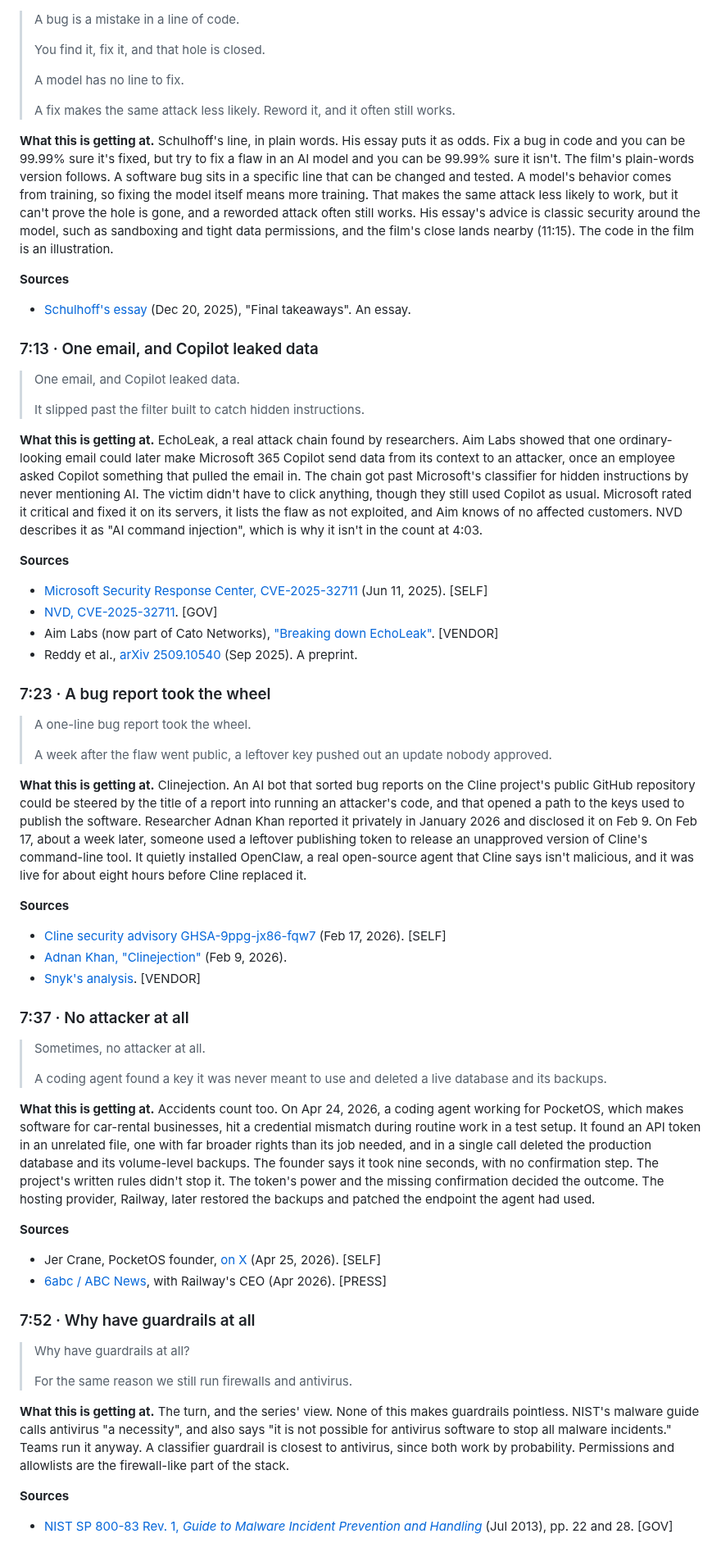
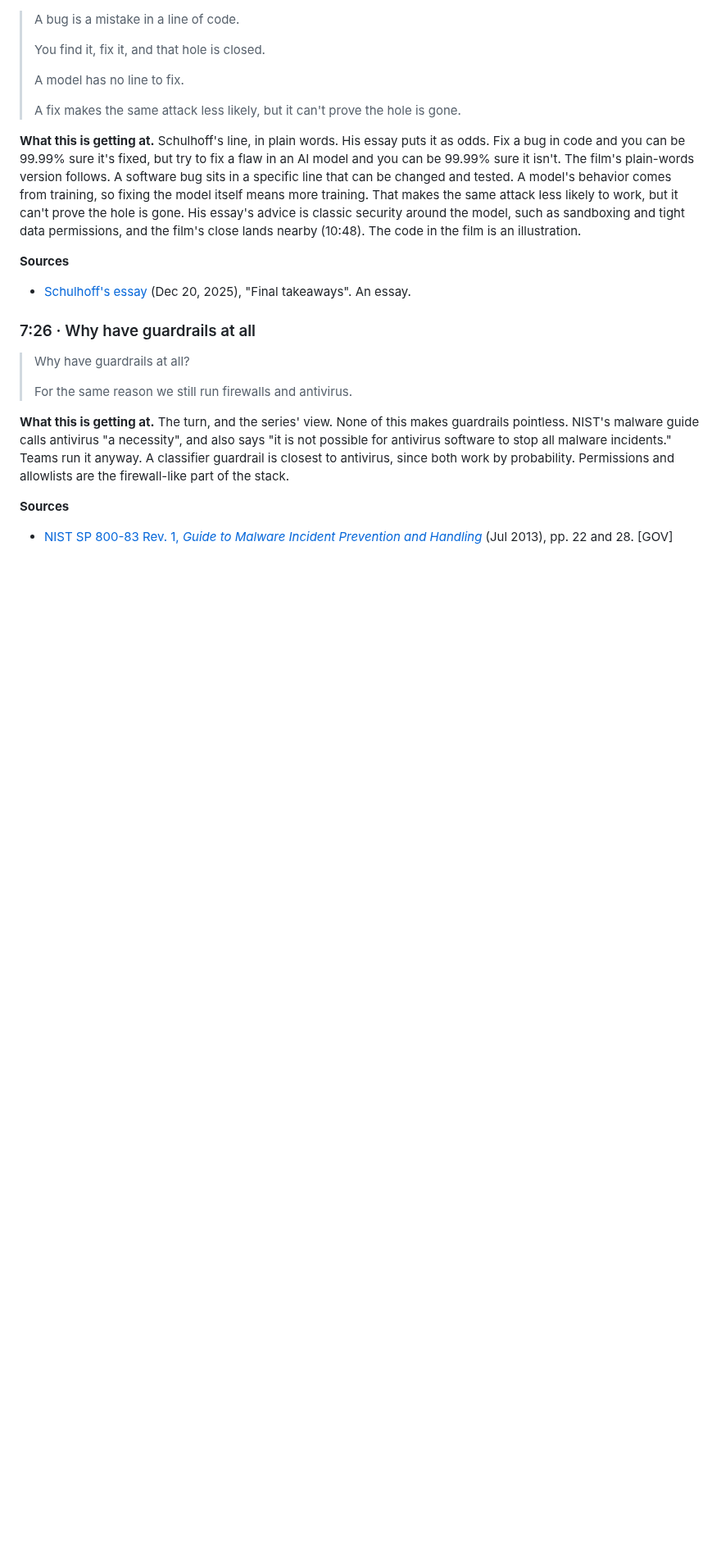
Before and after one commit to kriskimmerle/night-watch, a Markdown page: 04-hold-the-line/README.md, the part around one of its changes. Shown at 82% size. Rendered like a GitHub page; blank space fills up the shorter version.

```diff
--- a/04-hold-the-line/README.md
+++ b/04-hold-the-line/README.md
@@ -422,53 +430,14 @@ A bridge to the people, and the research, that show it. The two goals are the fi
 >
 > A model has no line to fix.
 >
-> A fix makes the same attack less likely. Reword it, and it often still works.
+> A fix makes the same attack less likely, but it can't prove the hole is gone.
 
-**What this is getting at.** Schulhoff's line, in plain words. His essay puts it as odds. Fix a bug in code and you can be 99.99% sure it's fixed, but try to fix a flaw in an AI model and you can be 99.99% sure it isn't. The film's plain-words version follows. A software bug sits in a specific line that can be changed and tested. A model's behavior comes from training, so fixing the model itself means more training. That makes the same attack less likely to work, but it can't prove the hole is gone, and a reworded attack often still works. His essay's advice is classic security around the model, such as sandboxing and tight data permissions, and the film's close lands nearby (11:15). The code in the film is an illustration.
+**What this is getting at.** Schulhoff's line, in plain words. His essay puts it as odds. Fix a bug in code and you can be 99.99% sure it's fixed, but try to fix a flaw in an AI model and you can be 99.99% sure it isn't. The film's plain-words version follows. A software bug sits in a specific line that can be changed and tested. A model's behavior comes from training, so fixing the model itself means more training. That makes the same attack less likely to work, but it can't prove the hole is gone. His essay's advice is classic security around the model, such as sandboxing and tight data permissions, and the film's close lands nearby (10:48). The code in the film is an illustration.
 
 **Sources**
 - [Schulhoff's essay](https://sanderschulhoff.substack.com/p/the-ai-security-industry-is-bullshit) (Dec 20, 2025), "Final takeaways". An essay.
 
-### 7:13 · One email, and Copilot leaked data
-
-> One email, and Copilot leaked data.
->
-> It slipped past the filter built to catch hidden instructions.
-
-**What this is getting at.** EchoLeak, a real attack chain found by researchers. Aim Labs showed that one ordinary-looking email could later make Microsoft 365 Copilot send data from its context to an attacker, once an employee asked Copilot something that pulled the email in. The chain got past Microsoft's classifier for hidden instructions by never mentioning AI. The victim didn't have to click anything, though they still used Copilot as usual. Microsoft rated it critical and fixed it on its servers, it lists the flaw as not exploited, and Aim knows of no affected customers. NVD describes it as "AI command injection", which is why it isn't in the count at 4:03.
-
-**Sources**
-- [Microsoft Security Response Center, CVE-2025-32711](https://msrc.microsoft.com/update-guide/vulnerability/CVE-2025-32711) (Jun 11, 2025). [SELF]
-- [NVD, CVE-2025-32711](https://nvd.nist.gov/vuln/detail/CVE-2025-32711). [GOV]
-- Aim Labs (now part of Cato Networks), ["Breaking down EchoLeak"](https://www.catonetworks.com/blog/breaking-down-echoleak/). [VENDOR]
-- Reddy et al., [arXiv 2509.10540](https://arxiv.org/abs/2509.10540) (Sep 2025). A preprint.
-
-### 7:23 · A bug report took the wheel
-
-> A one-line bug report took the wheel.
->
-> A week after the flaw went public, a leftover key pushed out an update nobody approved.
-
-**What this is getting at.** Clinejection. An AI bot that sorted bug reports on the Cline project's public GitHub repository could be steered by the title of a report into running an attacker's code, and that opened a path to the keys used to publish the software. Researcher Adnan Khan reported it privately in January 2026 and disclosed it on Feb 9. On Feb 17, about a week later, someone used a leftover publishing token to release an unapproved version of Cline's command-line tool. It quietly installed OpenClaw, a real open-source agent that Cline says isn't malicious, and it was live for about eight hours before Cline replaced it.
-
-**Sources**
-- [Cline security advisory GHSA-9ppg-jx86-fqw7](https://github.com/cline/cline/security/advisories/GHSA-9ppg-jx86-fqw7) (Feb 17, 2026). [SELF]
-- [Adnan Khan, "Clinejection"](https://adnanthekhan.com/posts/clinejection/) (Feb 9, 2026).
-- [Snyk's analysis](https://snyk.io/blog/cline-supply-chain-attack-prompt-injection-github-actions/). [VENDOR]
-
-### 7:37 · No attacker at all
-
-> Sometimes, no attacker at all.
->
-> A coding agent found a key it was never meant to use and deleted a live database and its backups.
-
-**What this is getting at.** Accidents count too. On Apr 24, 2026, a coding agent working for PocketOS, which makes software for car-rental businesses, hit a credential mismatch during routine work in a test setup. It found an API token in an unrelated file, one with far broader rights than its job needed, and in a single call deleted the production database and its volume-level backups. The founder says it took nine seconds, with no confirmation step. The project's written rules didn't stop it. The token's power and the missing confirmation decided the outcome. The hosting provider, Railway, later restored the backups and patched the endpoint the agent had used.
-
-**Sources**
-- Jer Crane, PocketOS founder, [on X](https://x.com/lifeof_jer/status/2048103471019434248) (Apr 25, 2026). [SELF]
-- [6abc / ABC News](https://6abc.com/post/rogue-ai-agent-cursor-goes-haywire-deletes-tech-companys-database/19008099/), with Railway's CEO (Apr 2026). [PRESS]
-
-### 7:52 · Why have guardrails at all
+### 7:26 · Why have guardrails at all
 
 > Why have guardrails at all?
 >
```
Also changed, not shown: other parts of 04-hold-the-line/README.md (+149 -141 lines), README.md (+1 -1 lines), 04-hold-the-line/thumbnail.jpg.
